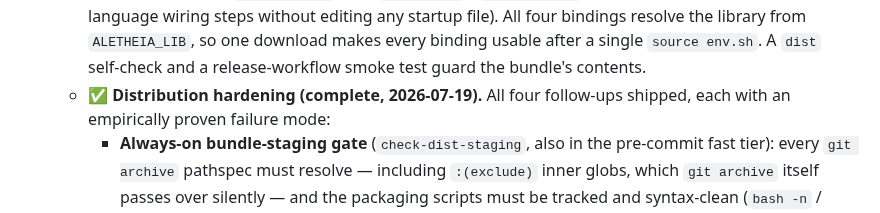
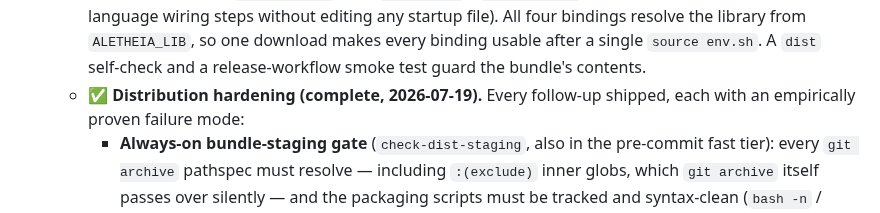
Before and after one commit to Jaetan/aletheia, a Markdown page: PROJECT_STATUS.md, the part around the change. Drawn GitHub-style.

```diff
--- a/PROJECT_STATUS.md
+++ b/PROJECT_STATUS.md
@@ -54,7 +54,7 @@ cannot honestly advertise capabilities it does not yet have.
      bindings resolve the library from `ALETHEIA_LIB`, so one download makes every
      binding usable after a single `source env.sh`. A `dist` self-check and a
      release-workflow smoke test guard the bundle's contents.
-   - **✅ Distribution hardening (complete, 2026-07-19).** All four follow-ups
+   - **✅ Distribution hardening (complete, 2026-07-19).** Every follow-up
      shipped, each with an empirically proven failure mode:
      - **Always-on bundle-staging gate** (`check-dist-staging`, also in the
        pre-commit fast tier): every `git archive` pathspec must resolve —
```
Also changed, not shown: CLAUDE.md (+1 -1 lines).
